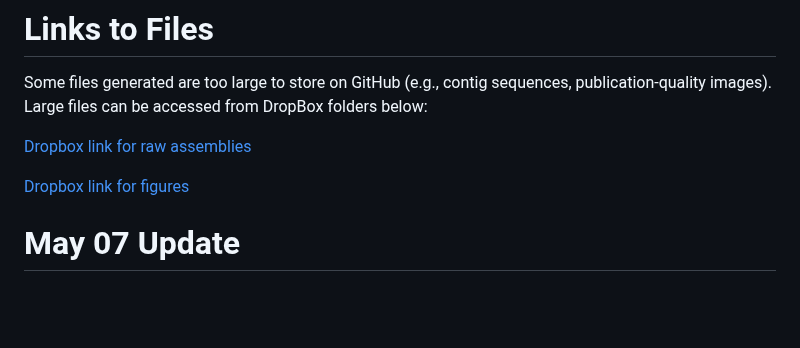
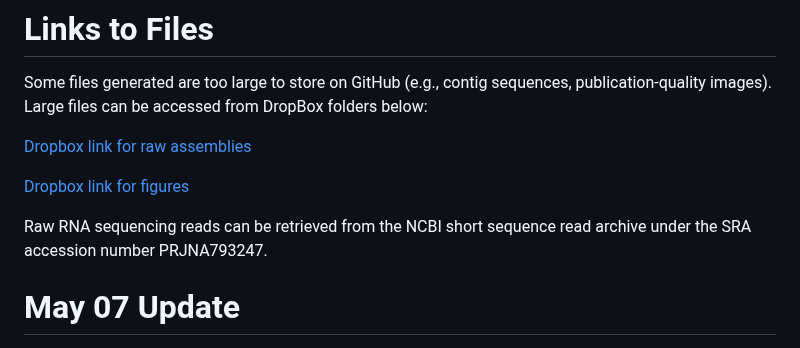
Before and after one commit to colebaril/Mosquito_Metagenomics, a Markdown page: README.md, the part around the change. Drawn GitHub-style; blank space fills up the shorter version.

```diff
--- a/README.md
+++ b/README.md
@@ -9,6 +9,8 @@ Some files generated are too large to store on GitHub (e.g., contig sequences, p
 [Dropbox link for raw assemblies](https://www.dropbox.com/s/m194auk7oxlpnwa/Contigs.zip?dl=0)
 
 [Dropbox link for figures](https://www.dropbox.com/sh/2lw74xdap2ofxtb/AAACTMIU-ipvd0GgKVGxuzjma?dl=0)
+
+Raw RNA sequencing reads can be retrieved from the NCBI short sequence read archive under the SRA accession number PRJNA793247.
 
 # May 07 Update
 
```
